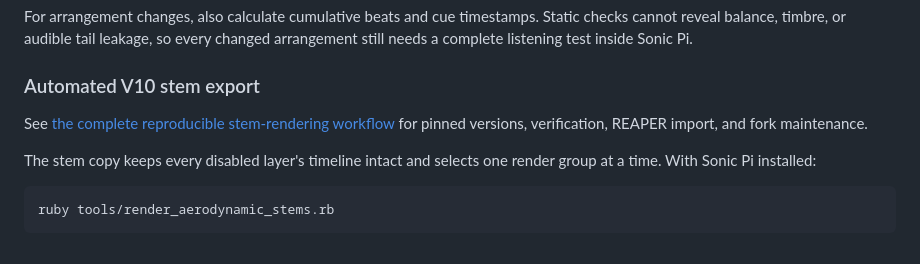
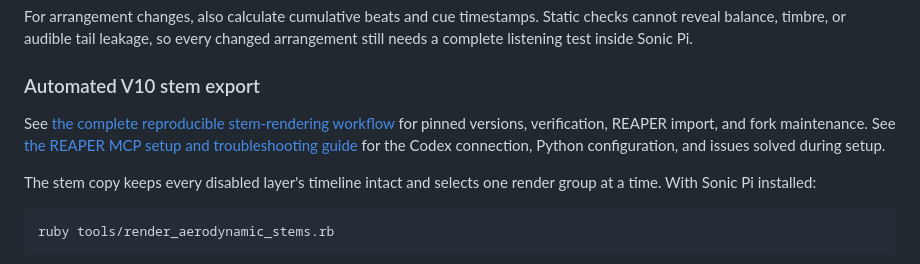
Before and after one commit to pkfamily/sonic-pi-project, a Markdown page: README.md, the part around the change. GitHub-like rendering.

Commit message:
Document REAPER MCP setup and troubleshooting

```diff
--- a/README.md
+++ b/README.md
@@ -120,7 +120,9 @@ changed arrangement still needs a complete listening test inside Sonic Pi.
 ### Automated V10 stem export
 
 See [the complete reproducible stem-rendering workflow](docs/aerodynamic-stem-rendering.md)
-for pinned versions, verification, REAPER import, and fork maintenance.
+for pinned versions, verification, REAPER import, and fork maintenance. See
+[the REAPER MCP setup and troubleshooting guide](docs/reaper-mcp-setup.md) for
+the Codex connection, Python configuration, and issues solved during setup.
 
 The stem copy keeps every disabled layer's timeline intact and selects one
 render group at a time. With Sonic Pi installed:
```
Also changed, not shown: docs/reaper-mcp-setup.md (added, +146 -0 lines).
